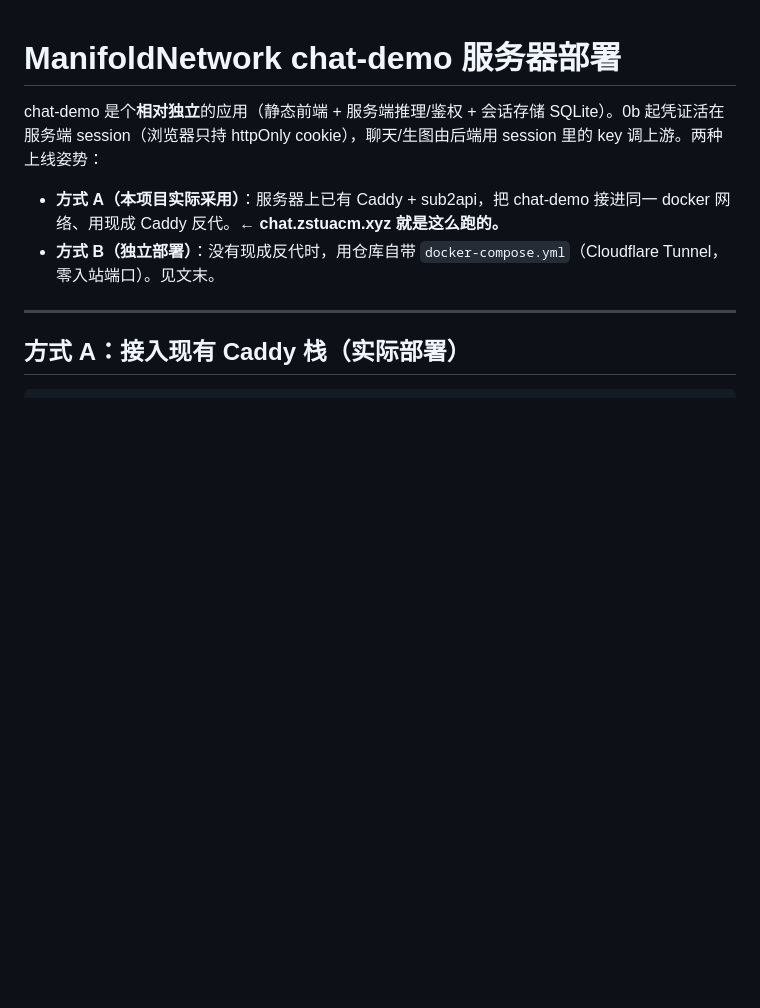
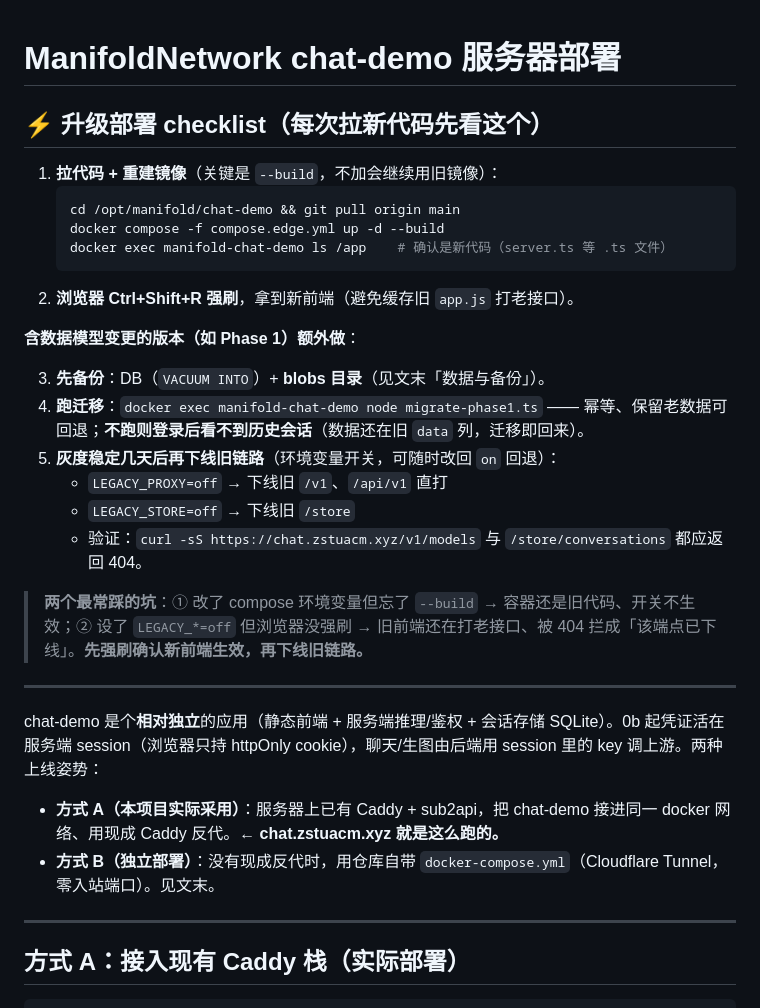
Before and after one commit to IoveCelestina/ManifoldNetwork, a Markdown page: DEPLOY.md, the part around the change. GitHub-like rendering; blank space fills up the shorter version.

Commit message:
DEPLOY：顶部加升级部署 checklist（--build / 强刷 / 迁移 / 下线开关）
把两轮部署踩过的坑固化成 checklist：忘 --build 用旧镜像、忘强刷打老接口、Phase 1 必跑迁移、下线开关的正确时机。

Co-Authored-By: Claude Opus 4.8 (1M context) <noreply@anthropic.com>

````diff
--- a/DEPLOY.md
+++ b/DEPLOY.md
@@ -1,4 +1,28 @@
 # ManifoldNetwork chat-demo 服务器部署
+
+## ⚡ 升级部署 checklist（每次拉新代码先看这个）
+
+1. **拉代码 + 重建镜像**（关键是 `--build`，不加会继续用旧镜像）：
+   ```bash
+   cd /opt/manifold/chat-demo && git pull origin main
+   docker compose -f compose.edge.yml up -d --build
+   docker exec manifold-chat-demo ls /app    # 确认是新代码（server.ts 等 .ts 文件）
+   ```
+2. **浏览器 Ctrl+Shift+R 强刷**，拿到新前端（避免缓存旧 `app.js` 打老接口）。
+
+**含数据模型变更的版本（如 Phase 1）额外做**：
+
+3. **先备份**：DB（`VACUUM INTO`）+ **blobs 目录**（见文末「数据与备份」）。
+4. **跑迁移**：`docker exec manifold-chat-demo node migrate-phase1.ts`
+   —— 幂等、保留老数据可回退；**不跑则登录后看不到历史会话**（数据还在旧 `data` 列，迁移即回来）。
+5. **灰度稳定几天后再下线旧链路**（环境变量开关，可随时改回 `on` 回退）：
+   - `LEGACY_PROXY=off` → 下线旧 `/v1`、`/api/v1` 直打
+   - `LEGACY_STORE=off` → 下线旧 `/store`
+   - 验证：`curl -sS https://chat.zstuacm.xyz/v1/models` 与 `/store/conversations` 都应返回 404。
+
+> **两个最常踩的坑**：① 改了 compose 环境变量但忘了 `--build` → 容器还是旧代码、开关不生效；② 设了 `LEGACY_*=off` 但浏览器没强刷 → 旧前端还在打老接口、被 404 拦成「该端点已下线」。**先强刷确认新前端生效，再下线旧链路。**
+
+---
 
 chat-demo 是个**相对独立**的应用（静态前端 + 服务端推理/鉴权 + 会话存储 SQLite）。0b 起凭证活在服务端
 session（浏览器只持 httpOnly cookie），聊天/生图由后端用 session 里的 key 调上游。两种上线姿势：
````
